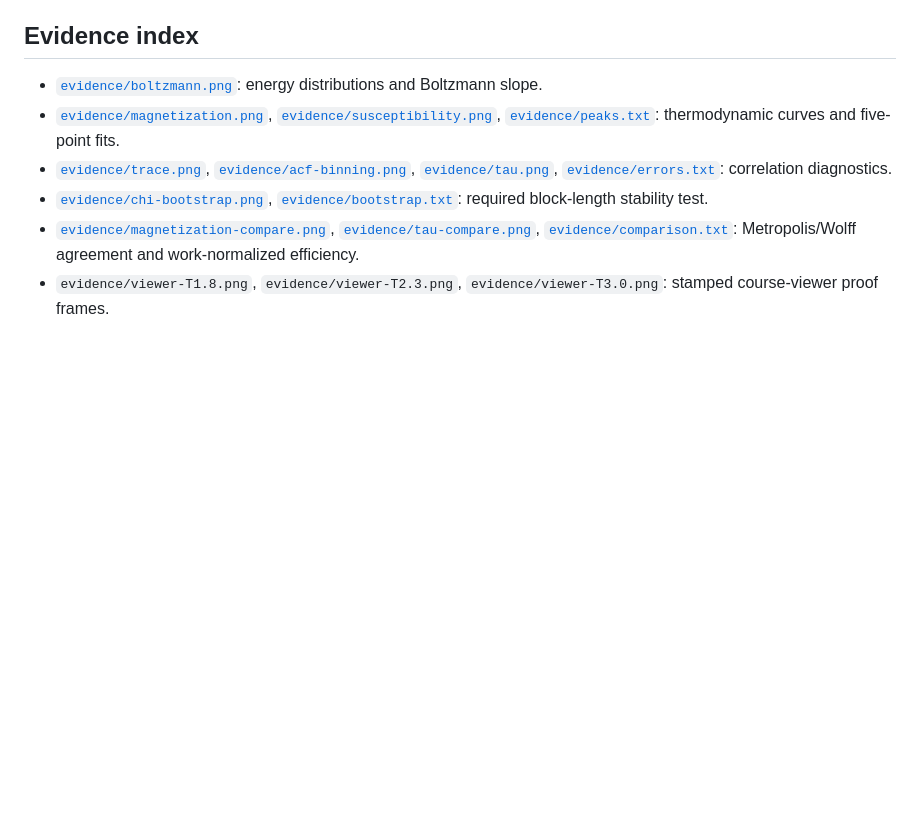
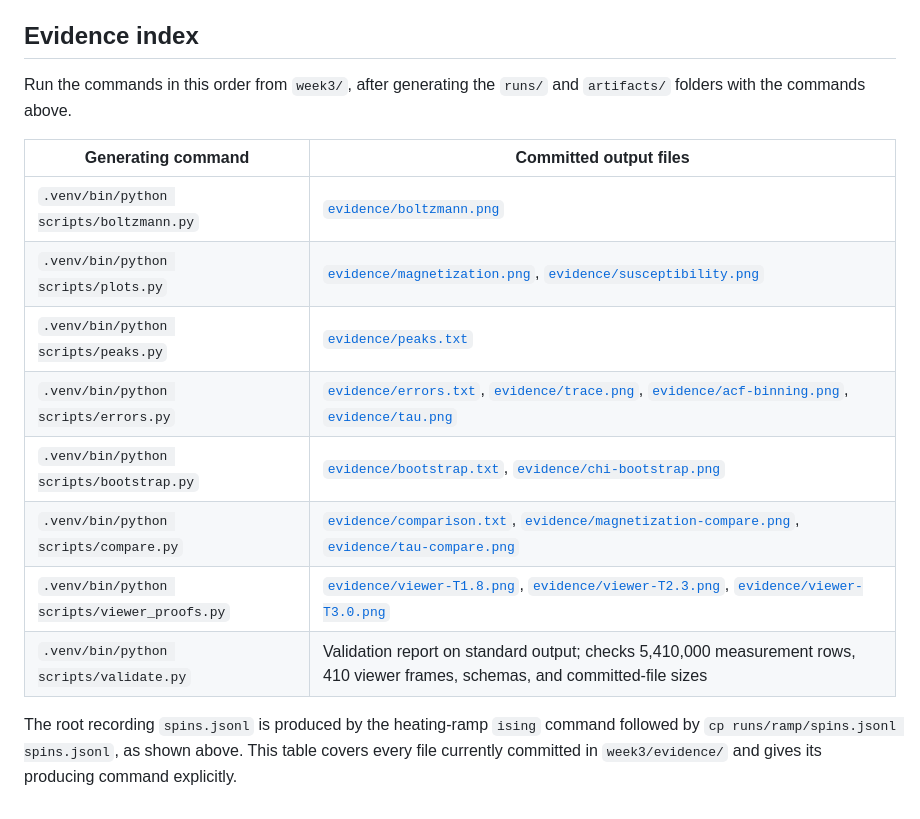
Before and after one commit to Boyuan-Ge/AMAT5315-2026Fall-Exercise, a Markdown page: week3/README.md, the part around the change. Rendered like a GitHub page; blank space fills up the shorter version.

```diff
--- a/week3/README.md
+++ b/week3/README.md
@@ -99,9 +99,17 @@ The public course viewer was checked against the raw GitHub recording: it loaded
 
 ## Evidence index
 
-- [`evidence/boltzmann.png`](evidence/boltzmann.png): energy distributions and Boltzmann slope.
-- [`evidence/magnetization.png`](evidence/magnetization.png), [`evidence/susceptibility.png`](evidence/susceptibility.png), [`evidence/peaks.txt`](evidence/peaks.txt): thermodynamic curves and five-point fits.
-- [`evidence/trace.png`](evidence/trace.png), [`evidence/acf-binning.png`](evidence/acf-binning.png), [`evidence/tau.png`](evidence/tau.png), [`evidence/errors.txt`](evidence/errors.txt): correlation diagnostics.
-- [`evidence/chi-bootstrap.png`](evidence/chi-bootstrap.png), [`evidence/bootstrap.txt`](evidence/bootstrap.txt): required block-length stability test.
-- [`evidence/magnetization-compare.png`](evidence/magnetization-compare.png), [`evidence/tau-compare.png`](evidence/tau-compare.png), [`evidence/comparison.txt`](evidence/comparison.txt): Metropolis/Wolff agreement and work-normalized efficiency.
-- `evidence/viewer-T1.8.png`, `evidence/viewer-T2.3.png`, `evidence/viewer-T3.0.png`: stamped course-viewer proof frames.
+Run the commands in this order from `week3/`, after generating the `runs/` and `artifacts/` folders with the commands above.
+
+| Generating command | Committed output files |
+|---|---|
+| `.venv/bin/python scripts/boltzmann.py` | [`evidence/boltzmann.png`](evidence/boltzmann.png) |
+| `.venv/bin/python scripts/plots.py` | [`evidence/magnetization.png`](evidence/magnetization.png), [`evidence/susceptibility.png`](evidence/susceptibility.png) |
+| `.venv/bin/python scripts/peaks.py` | [`evidence/peaks.txt`](evidence/peaks.txt) |
+| `.venv/bin/python scripts/errors.py` | [`evidence/errors.txt`](evidence/errors.txt), [`evidence/trace.png`](evidence/trace.png), [`evidence/acf-binning.png`](evidence/acf-binning.png), [`evidence/tau.png`](evidence/tau.png) |
+| `.venv/bin/python scripts/bootstrap.py` | [`evidence/bootstrap.txt`](evidence/bootstrap.txt), [`evidence/chi-bootstrap.png`](evidence/chi-bootstrap.png) |
+| `.venv/bin/python scripts/compare.py` | [`evidence/comparison.txt`](evidence/comparison.txt), [`evidence/magnetization-compare.png`](evidence/magnetization-compare.png), [`evidence/tau-compare.png`](evidence/tau-compare.png) |
+| `.venv/bin/python scripts/viewer_proofs.py` | [`evidence/viewer-T1.8.png`](evidence/viewer-T1.8.png), [`evidence/viewer-T2.3.png`](evidence/viewer-T2.3.png), [`evidence/viewer-T3.0.png`](evidence/viewer-T3.0.png) |
+| `.venv/bin/python scripts/validate.py` | Validation report on standard output; checks 5,410,000 measurement rows, 410 viewer frames, schemas, and committed-file sizes |
+
+The root recording `spins.jsonl` is produced by the heating-ramp `ising` command followed by `cp runs/ramp/spins.jsonl spins.jsonl`, as shown above. This table covers every file currently committed in `week3/evidence/` and gives its producing command explicitly.
```
Also changed, not shown: README.md (+44 -10 lines), week2/README.md (+18 -0 lines), week1/result.png (added).
